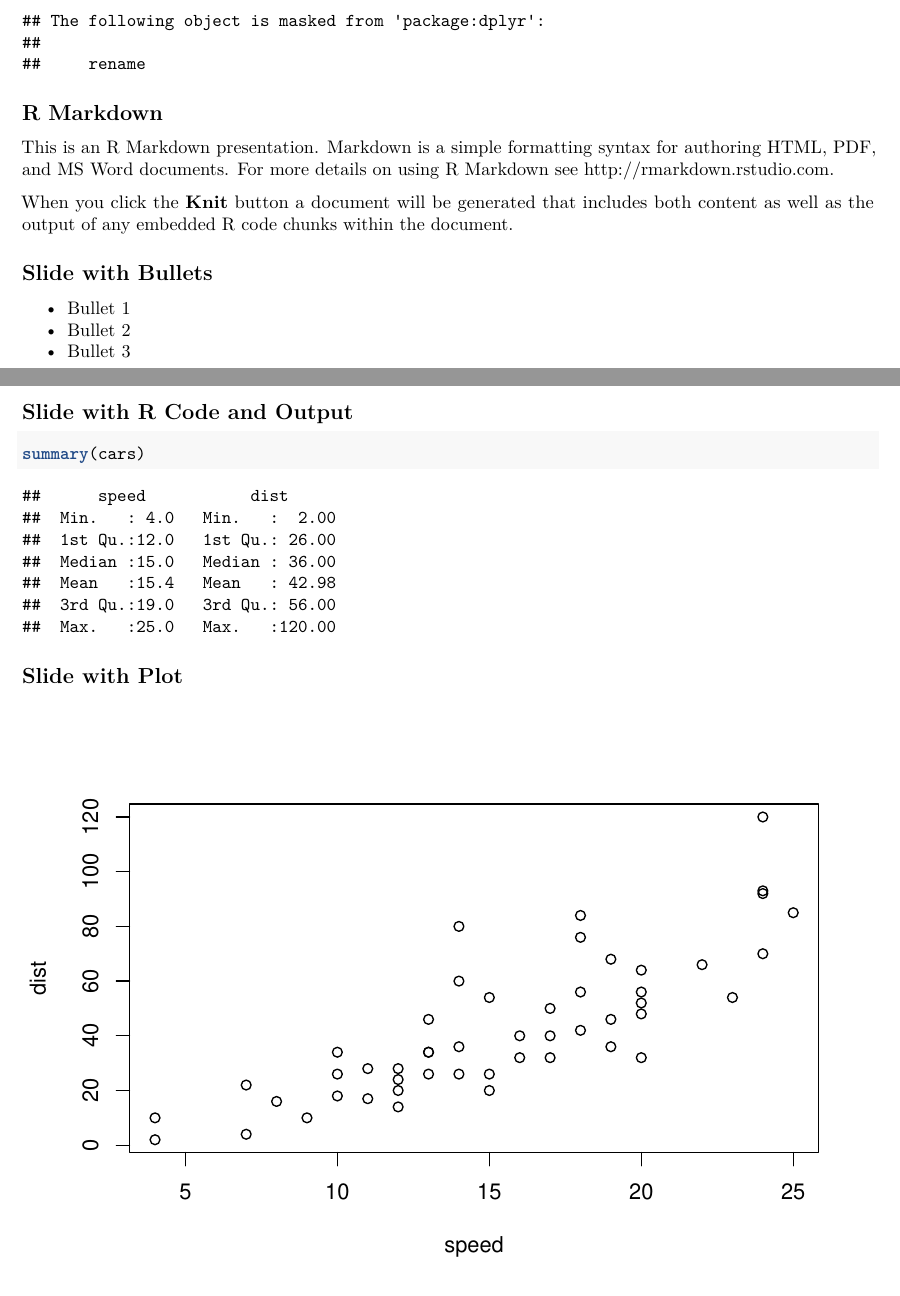
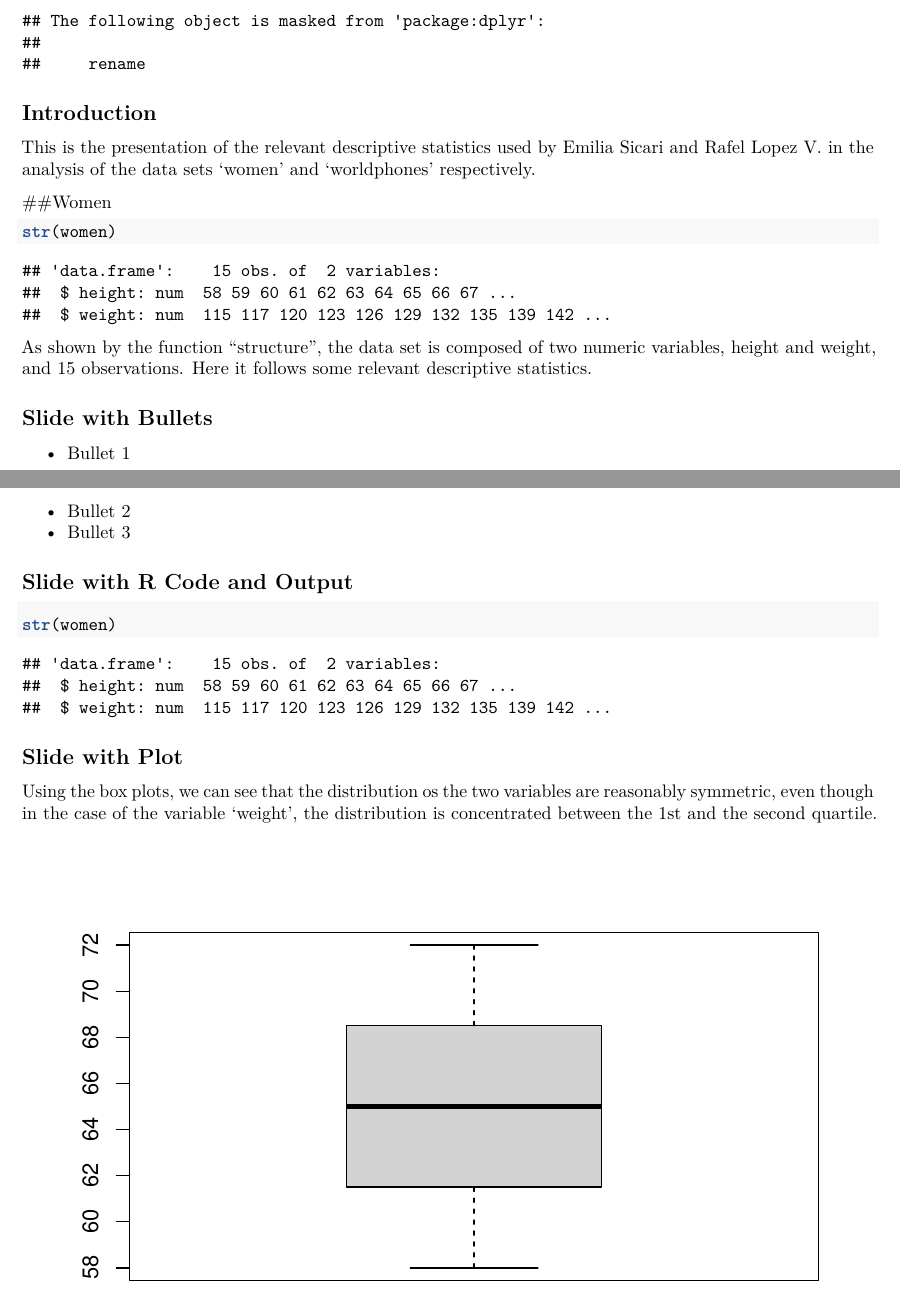
Before and after one commit to rafalopezv/Assignment1, an R Markdown document (Assigment1.presentation.Rmd): two parts of pages 8 and 9 of 9 before the commit and two parts of pages 8 and 9 of 10 after it, joined at a grey line, cut so that both start at the same text. Rendered offline with R 4.5, knitr and Pandoc, then LaTeX, with nearby package versions; both versions are drawn in the output format of the newer one; some code elsewhere in the file could not run offline.

Commit message:
Sourcing data

````diff
--- a/Assigment1.presentation.Rmd
+++ b/Assigment1.presentation.Rmd
@@ -1,3 +1,6 @@
+---
+output: pdf_document
+---
 ```{r}
 try(setwd("/Users/rafalopezv/Desktop/R/assignment1/"), silent = TRUE)
 try(setwd("/Users/emiliasicari/Desktop/Assignment1/Assignment1"), silent = TRUE)
@@ -10,11 +13,15 @@ title: "Assignment1"
 output: ioslides_presentation
 ---
 
-## R Markdown
+## Introduction
 
-This is an R Markdown presentation. Markdown is a simple formatting syntax for authoring HTML, PDF, and MS Word documents. For more details on using R Markdown see <http://rmarkdown.rstudio.com>.
+This is the presentation of the relevant descriptive statistics used by Emilia Sicari and Rafel Lopez V. in the analysis of the data sets 'women' and 'worldphones' respectively.
 
-When you click the **Knit** button a document will be generated that includes both content as well as the output of any embedded R code chunks within the document.
+##Women
+```{r}
+str(women)
+```
+As shown by the function "structure", the data set is composed of two numeric variables, height and weight, and 15 observations. Here it follows some relevant descriptive statistics.
 
 ## Slide with Bullets
 
@@ -25,11 +32,12 @@ When you click the **Knit** button a document will be generated that includes bo
 ## Slide with R Code and Output
 
 ```{r}
-summary(cars)
+str(women)
 ```
 
 ## Slide with Plot
-
+Using the box plots, we can see that the distribution os the two variables are reasonably symmetric, even though in the case of the variable 'weight', the distribution is concentrated between the 1st and the second quartile.
 ```{r, echo=FALSE}
-plot(cars)
+boxplot(women$height)
+boxplot(women$weight)
 ```
````
Also changed, not shown: 1 other file.
